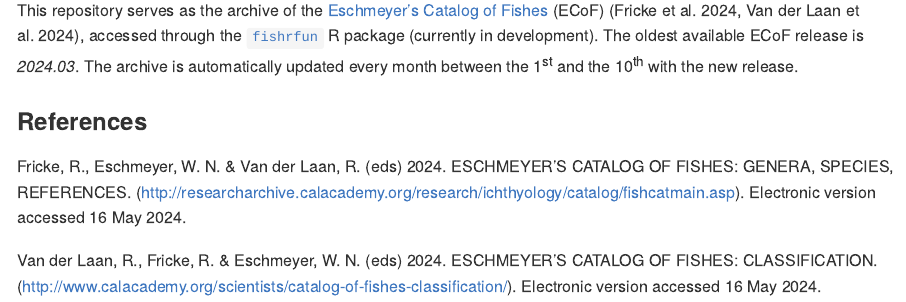
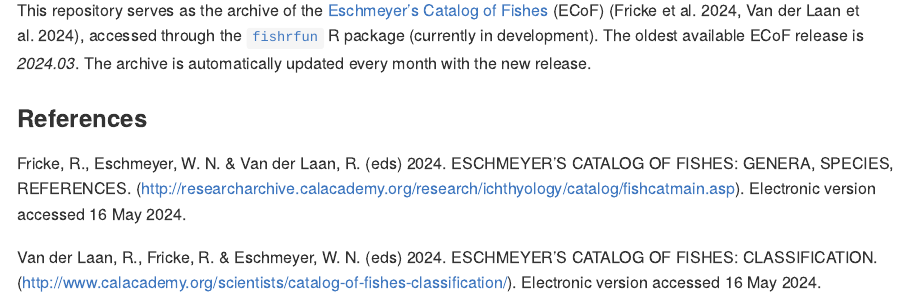
Before and after one commit to mattiaghilardi/ECoFarchive, an R Markdown document (README.Rmd): the page in a window 1100 px wide, from 150 px down. Rendered offline with R 4.5, knitr and Pandoc, with nearby package versions.

Commit message:
Re-build README

```diff
--- a/.github/workflows/render-readme.yaml
+++ b/.github/workflows/render-readme.yaml
@@ -4,6 +4,7 @@
   push:
     paths:
       - 'archive/**'
+      - 'README.Rmd'
 
 name: render-readme
 
--- a/README.Rmd
+++ b/README.Rmd
@@ -32,7 +32,7 @@
 `r badge_custom("latest release", latest_release, "blue", url = url)`
 <!-- badges: end -->
 
-This repository serves as the archive of the [Eschmeyer's Catalog of Fishes](https://research.calacademy.org/research/ichthyology/catalog/fishcatmain.asp) (ECoF) (Fricke et al. 2024, Van der Laan et al. 2024), accessed through the [`fishrfun`](https://github.com/mattiaghilardi/fishrfun) R package (currently in development). The oldest available ECoF release is *`r oldest_release`*. The archive is automatically updated every month between the 1^st^ and the 10^th^ with the new release.
+This repository serves as the archive of the [Eschmeyer's Catalog of Fishes](https://research.calacademy.org/research/ichthyology/catalog/fishcatmain.asp) (ECoF) (Fricke et al. 2024, Van der Laan et al. 2024), accessed through the [`fishrfun`](https://github.com/mattiaghilardi/fishrfun) R package (currently in development). The oldest available ECoF release is *`r oldest_release`*. The archive is automatically updated every month with the new release.
 
 ### References
 
```
Also changed, not shown: README.md.
